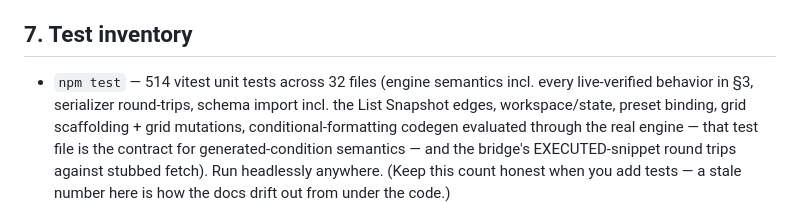
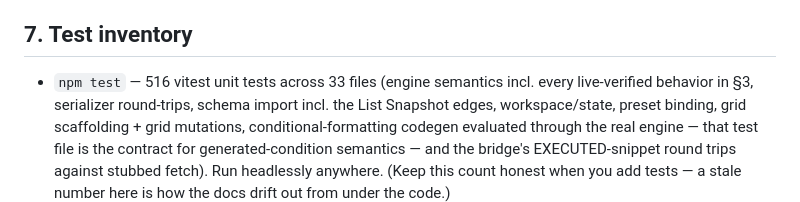
Before and after one commit to formatfx/formatfx, a Markdown page: docs/HANDOFF.md, the part around the change. Drawn GitHub-style.

```diff
--- a/docs/HANDOFF.md
+++ b/docs/HANDOFF.md
@@ -432,7 +432,7 @@ match. Do not resurrect the old wording without fresh tenant evidence:
 
 ## 7. Test inventory
 
-- `npm test` — 514 vitest unit tests across 32 files (engine semantics incl.
+- `npm test` — 516 vitest unit tests across 33 files (engine semantics incl.
   every live-verified behavior in §3, serializer round-trips, schema import
   incl. the List Snapshot edges, workspace/state, preset binding, grid
   scaffolding + grid mutations, conditional-formatting codegen evaluated
```
Also changed, not shown: README.md (+2 -2 lines).
